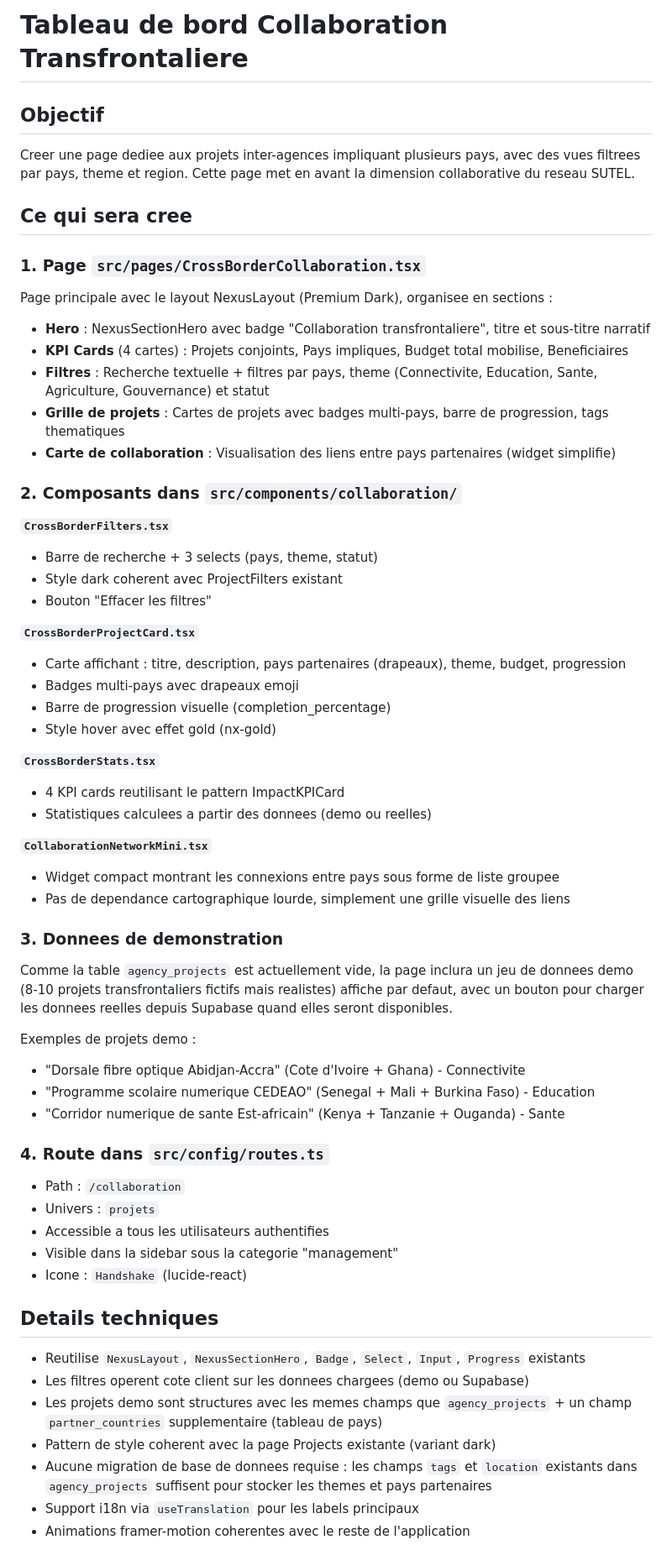
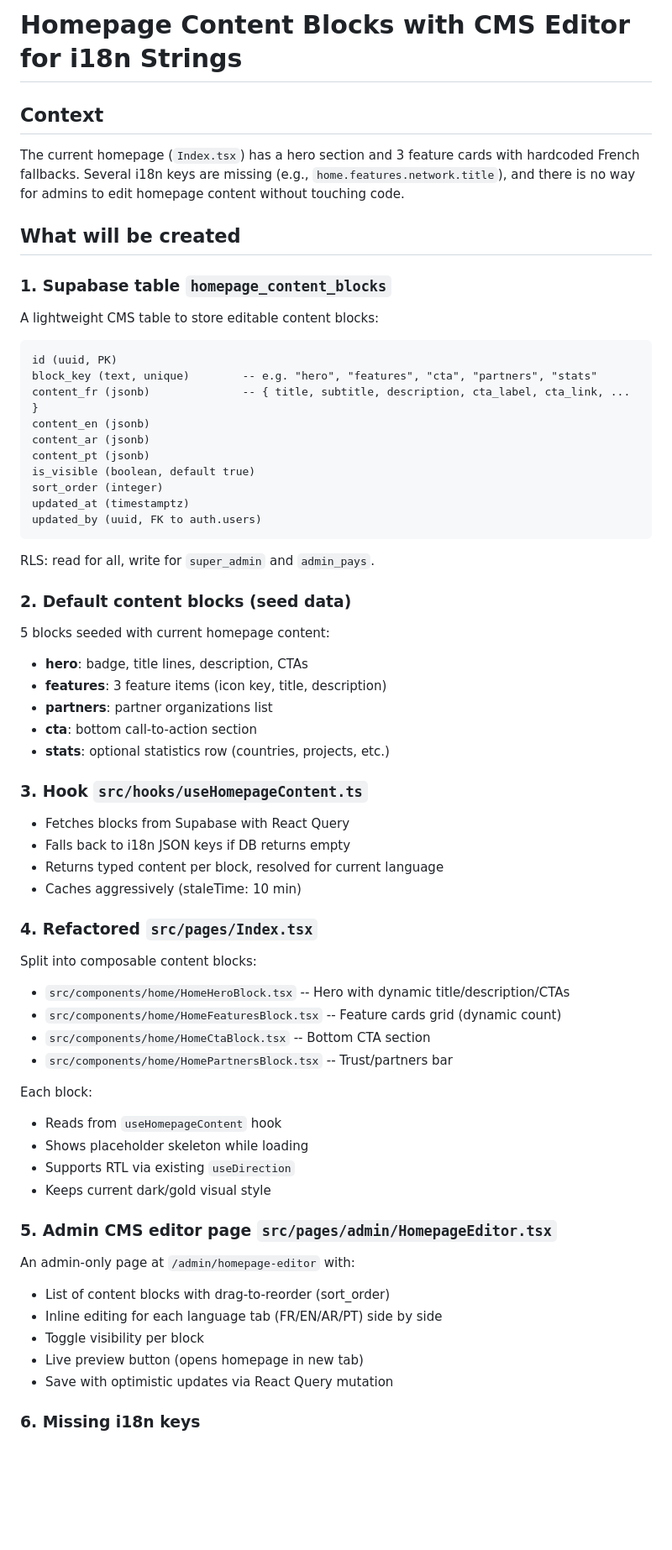
Before and after one commit to SOMET1010/africa-fsu-connect, a Markdown page: .lovable/plan.md, the part around one of its changes. Shown at 84% size. Rendered like a GitHub page; blank space fills up the shorter version.

Commit message:
Updated plan file
Edited UI in Lovable

````diff
--- a/.lovable/plan.md
+++ b/.lovable/plan.md
@@ -1,67 +1,70 @@
 
 
-# Tableau de bord Collaboration Transfrontaliere
+# Homepage Content Blocks with CMS Editor for i18n Strings
 
-## Objectif
-Creer une page dediee aux projets inter-agences impliquant plusieurs pays, avec des vues filtrees par pays, theme et region. Cette page met en avant la dimension collaborative du reseau SUTEL.
+## Context
 
-## Ce qui sera cree
+The current homepage (`Index.tsx`) has a hero section and 3 feature cards with hardcoded French fallbacks. Several i18n keys are missing (e.g., `home.features.network.title`), and there is no way for admins to edit homepage content without touching code.
 
-### 1. Page `src/pages/CrossBorderCollaboration.tsx`
+## What will be created
 
-Page principale avec le layout NexusLayout (Premium Dark), organisee en sections :
+### 1. Supabase table `homepage_content_blocks`
 
-- **Hero** : NexusSectionHero avec badge "Collaboration transfrontaliere", titre et sous-titre narratif
-- **KPI Cards** (4 cartes) : Projets conjoints, Pays impliques, Budget total mobilise, Beneficiaires
-- **Filtres** : Recherche textuelle + filtres par pays, theme (Connectivite, Education, Sante, Agriculture, Gouvernance) et statut
-- **Grille de projets** : Cartes de projets avec badges multi-pays, barre de progression, tags thematiques
-- **Carte de collaboration** : Visualisation des liens entre pays partenaires (widget simplifie)
+A lightweight CMS table to store editable content blocks:
 
-### 2. Composants dans `src/components/collaboration/`
+```text
+id (uuid, PK)
+block_key (text, unique)        -- e.g. "hero", "features", "cta", "partners", "stats"
+content_fr (jsonb)              -- { title, subtitle, description, cta_label, cta_link, ... }
+content_en (jsonb)
+content_ar (jsonb)
+content_pt (jsonb)
+is_visible (boolean, default true)
+sort_order (integer)
+updated_at (timestamptz)
+updated_by (uuid, FK to auth.users)
+```
 
-**`CrossBorderFilters.tsx`**
-- Barre de recherche + 3 selects (pays, theme, statut)
-- Style dark coherent avec ProjectFilters existant
-- Bouton "Effacer les filtres"
+RLS: read for all, write for `super_admin` and `admin_pays`.
 
-**`CrossBorderProjectCard.tsx`**
-- Carte affichant : titre, description, pays partenaires (drapeaux), theme, budget, progression
-- Badges multi-pays avec drapeaux emoji
-- Barre de progression visuelle (completion_percentage)
-- Style hover avec effet gold (nx-gold)
+### 2. Default content blocks (seed data)
 
-**`CrossBorderStats.tsx`**
-- 4 KPI cards reutilisant le pattern ImpactKPICard
-- Statistiques calculees a partir des donnees (demo ou reelles)
+5 blocks seeded with current homepage content:
+- **hero**: badge, title lines, description, CTAs
+- **features**: 3 feature items (icon key, title, description)
+- **partners**: partner organizations list
+- **cta**: bottom call-to-action section
+- **stats**: optional statistics row (countries, projects, etc.)
 
-**`CollaborationNetworkMini.tsx`**
-- Widget compact montrant les connexions entre pays sous forme de liste groupee
-- Pas de dependance cartographique lourde, simplement une grille visuelle des liens
+### 3. Hook `src/hooks/useHomepageContent.ts`
 
-### 3. Donnees de demonstration
+- Fetches blocks from Supabase with React Query
+- Falls back to i18n JSON keys if DB returns empty
+- Returns typed content per block, resolved for current language
+- Caches aggressively (staleTime: 10 min)
 
-Comme la table `agency_projects` est actuellement vide, la page inclura un jeu de donnees demo (8-10 projets transfrontaliers fictifs mais realistes) affiche par defaut, avec un bouton pour charger les donnees reelles depuis Supabase quand elles seront disponibles.
+### 4. Refactored `src/pages/Index.tsx`
 
-Exemples de projets demo :
-- "Dorsale fibre optique Abidjan-Accra" (Cote d'Ivoire + Ghana) - Connectivite
-- "Programme scolaire numerique CEDEAO" (Senegal + Mali + Burkina Faso) - Education
-- "Corridor numerique de sante Est-africain" (Kenya + Tanzanie + Ouganda) - Sante
+Split into composable content blocks:
+- `src/components/home/HomeHeroBlock.tsx` -- Hero with dynamic title/description/CTAs
+- `src/components/home/HomeFeaturesBlock.tsx` -- Feature cards grid (dynamic count)
+- `src/components/home/HomeCtaBlock.tsx` -- Bottom CTA section
+- `src/components/home/HomePartnersBlock.tsx` -- Trust/partners bar
 
-### 4. Route dans `src/config/routes.ts`
+Each block:
+- Reads from `useHomepageContent` hook
+- Shows placeholder skeleton while loading
+- Supports RTL via existing `useDirection`
+- Keeps current dark/gold visual style
 
-- Path : `/collaboration`
-- Univers : `projets`
-- Accessible a tous les utilisateurs authentifies
-- Visible dans la sidebar sous la categorie "management"
-- Icone : `Handshake` (lucide-react)
+### 5. Admin CMS editor page `src/pages/admin/HomepageEditor.tsx`
 
-## Details techniques
+An admin-only page at `/admin/homepage-editor` with:
+- List of content blocks with drag-to-reorder (sort_order)
+- Inline editing for each language tab (FR/EN/AR/PT) side by side
+- Toggle visibility per block
+- Live preview button (opens homepage in new tab)
+- Save with optimistic updates via React Query mutation
 
-- Reutilise `NexusLayout`, `NexusSectionHero`, `Badge`, `Select`, `Input`, `Progress` existants
-- Les filtres operent cote client sur les donnees chargees (demo ou Supabase)
-- Les projets demo sont structures avec les memes champs que `agency_projects` + un champ `partner_countries` supplementaire (tableau de pays)
-- Pattern de style coherent avec la page Projects existante (variant dark)
-- Aucune migration de base de donnees requise : les champs `tags` et `location` existants dans `agency_projects` suffisent pour stocker les themes et pays partenaires
-- Support i18n via `useTranslation` pour les labels principaux
-- Animations framer-motion coherentes avec le reste de l'application
+### 6. Missing i18n keys
 
````
Also changed, not shown: other parts of .lovable/plan.md (+31 -8 lines).
